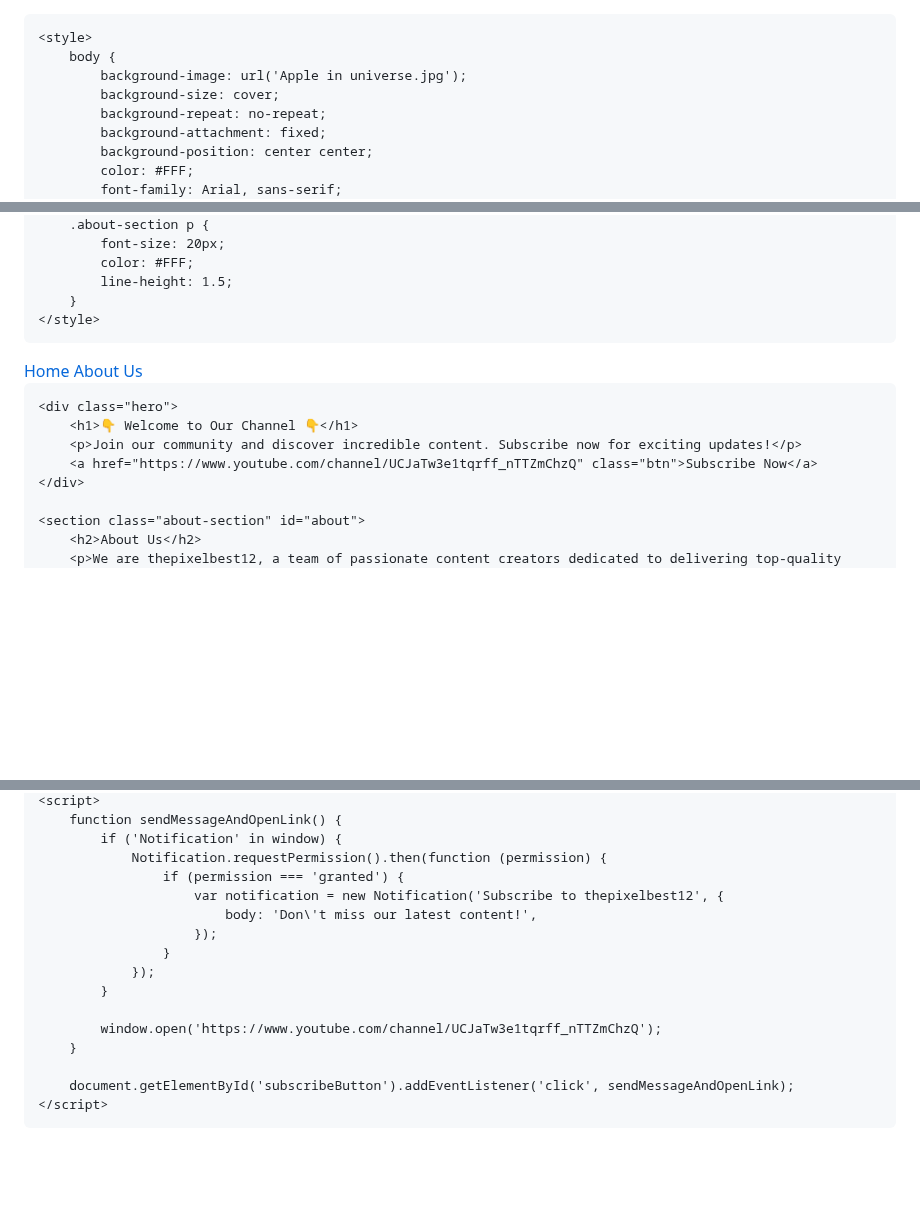
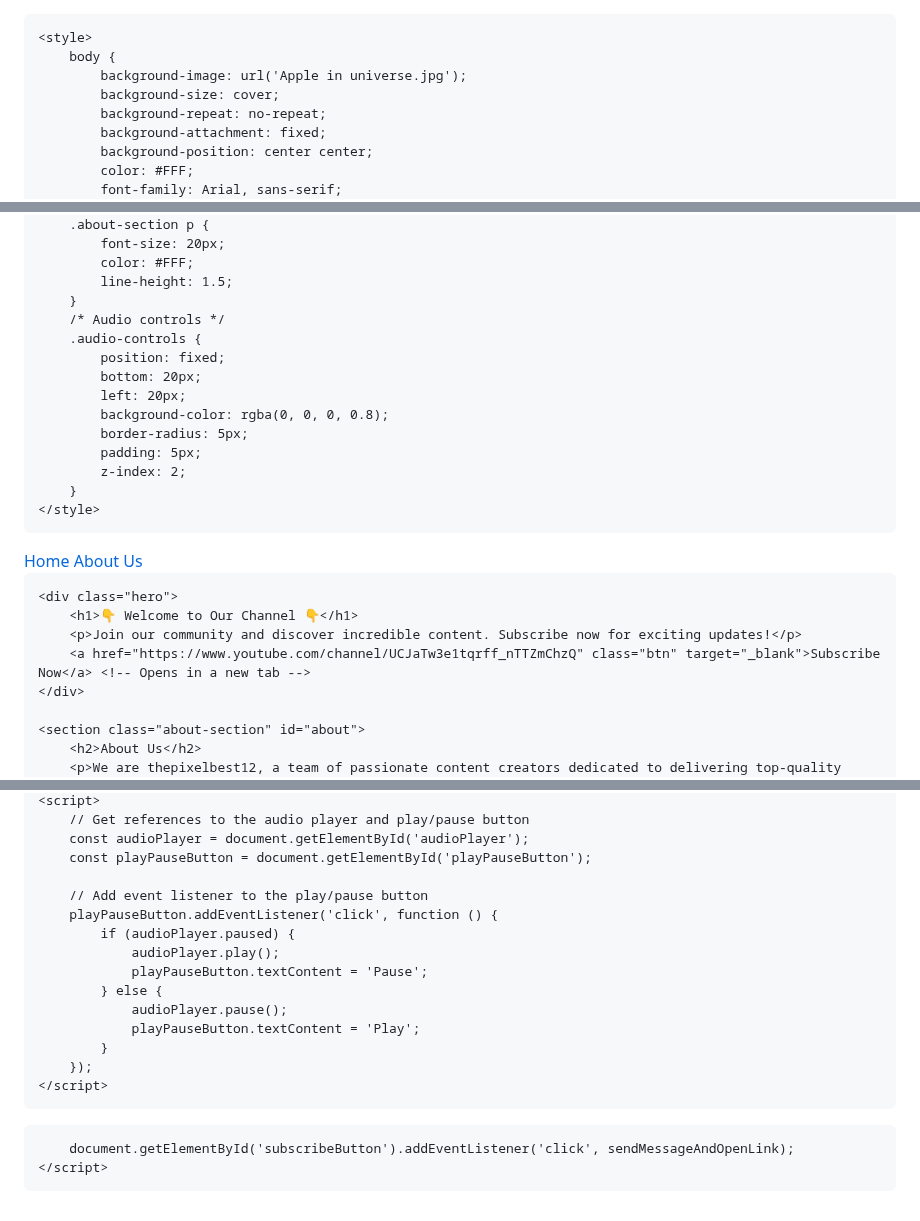
Before and after one commit to thepixelbest12/thepixelbest12.github.io, a Markdown page: README.md, 3 parts joined by grey strips. Drawn GitHub-style; blank space fills up the shorter version.

```diff
--- a/README.md
+++ b/README.md
@@ -1,3 +1,4 @@
+<!DOCTYPE html>
 <html lang="en">
 <head>
     <meta charset="UTF-8">
@@ -79,6 +80,16 @@
             color: #FFF;
             line-height: 1.5;
         }
+        /* Audio controls */
+        .audio-controls {
+            position: fixed;
+            bottom: 20px;
+            left: 20px;
+            background-color: rgba(0, 0, 0, 0.8);
+            border-radius: 5px;
+            padding: 5px;
+            z-index: 2;
+        }
     </style>
 </head>
 <body>
@@ -90,7 +101,7 @@
     <div class="hero">
         <h1>👇 Welcome to Our Channel 👇</h1>
         <p>Join our community and discover incredible content. Subscribe now for exciting updates!</p>
-        <a href="https://www.youtube.com/channel/UCJaTw3e1tqrff_nTTZmChzQ" class="btn">Subscribe Now</a>
+        <a href="https://www.youtube.com/channel/UCJaTw3e1tqrff_nTTZmChzQ" class="btn" target="_blank">Subscribe Now</a> <!-- Opens in a new tab -->
     </div>
 
     <section class="about-section" id="about">
@@ -101,17 +123,21 @@
     <script>
-        function sendMessageAndOpenLink() {
-            if ('Notification' in window) {
-                Notification.requestPermission().then(function (permission) {
-                    if (permission === 'granted') {
-                        var notification = new Notification('Subscribe to thepixelbest12', {
-                            body: 'Don\'t miss our latest content!',
-                        });
-                    }
-                });
+        // Get references to the audio player and play/pause button
+        const audioPlayer = document.getElementById('audioPlayer');
+        const playPauseButton = document.getElementById('playPauseButton');
+
+        // Add event listener to the play/pause button
+        playPauseButton.addEventListener('click', function () {
+            if (audioPlayer.paused) {
+                audioPlayer.play();
+                playPauseButton.textContent = 'Pause';
+            } else {
+                audioPlayer.pause();
+                playPauseButton.textContent = 'Play';
             }
-
-            window.open('https://www.youtube.com/channel/UCJaTw3e1tqrff_nTTZmChzQ');
-        }
+        });
+    </script>
+</body>
+</html>
 
         document.getElementById('subscribeButton').addEventListener('click', sendMessageAndOpenLink);
     </script>
```
Also changed, not shown: other parts of README.md (+13 -2 lines).
